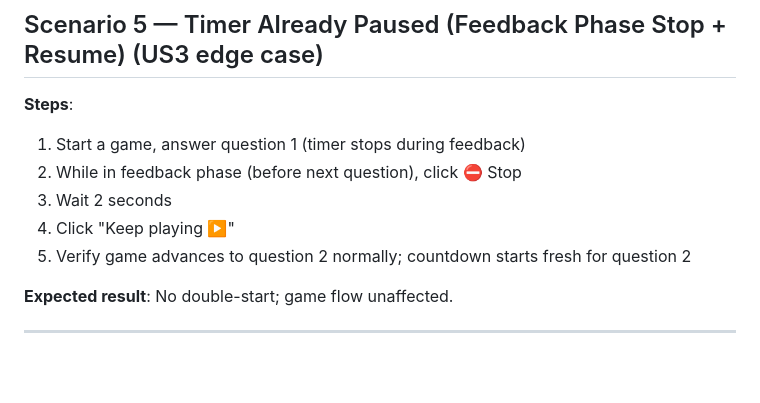
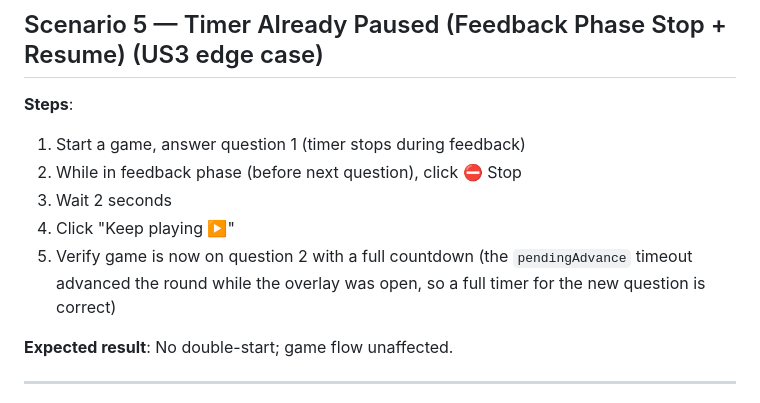
Before and after one commit to Big-Zee/MathGame, a Markdown page: specs/005-stop-session/quickstart.md, the part around the change. Drawn GitHub-style; blank space fills up the shorter version.

Commit message:
docs: mark T034/T035 complete and clarify quickstart Scenario 5 wording
Co-Authored-By: Claude Sonnet 4.6 <noreply@anthropic.com>

```diff
--- a/specs/005-stop-session/quickstart.md
+++ b/specs/005-stop-session/quickstart.md
@@ -73,7 +73,7 @@ Integration scenarios for manual smoke testing and acceptance validation.
 2. While in feedback phase (before next question), click ⛔ Stop
 3. Wait 2 seconds
 4. Click "Keep playing ▶️"
-5. Verify game advances to question 2 normally; countdown starts fresh for question 2
+5. Verify game is now on question 2 with a full countdown (the `pendingAdvance` timeout advanced the round while the overlay was open, so a full timer for the new question is correct)
 
 **Expected result**: No double-start; game flow unaffected.
 
```
Also changed, not shown: specs/005-stop-session/tasks.md (+3 -3 lines).
